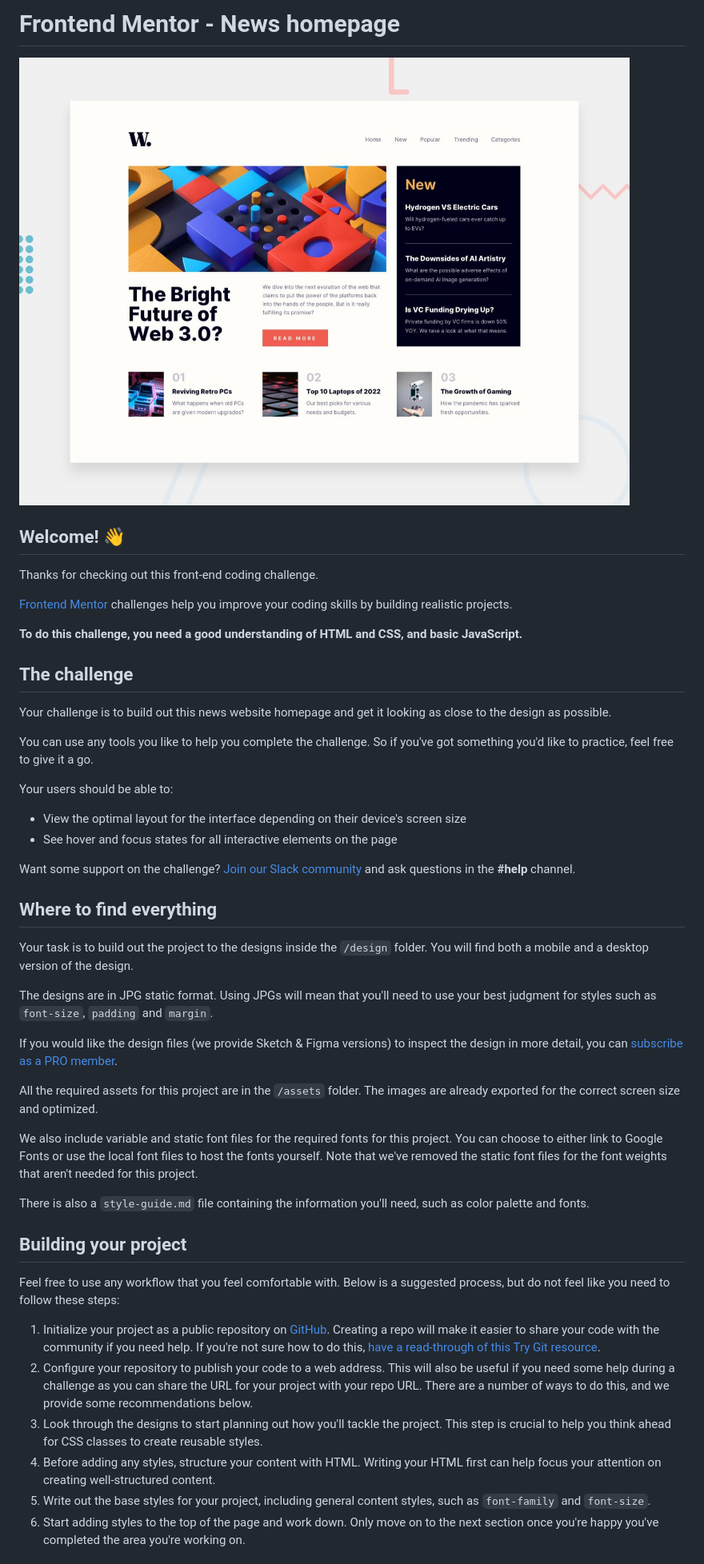
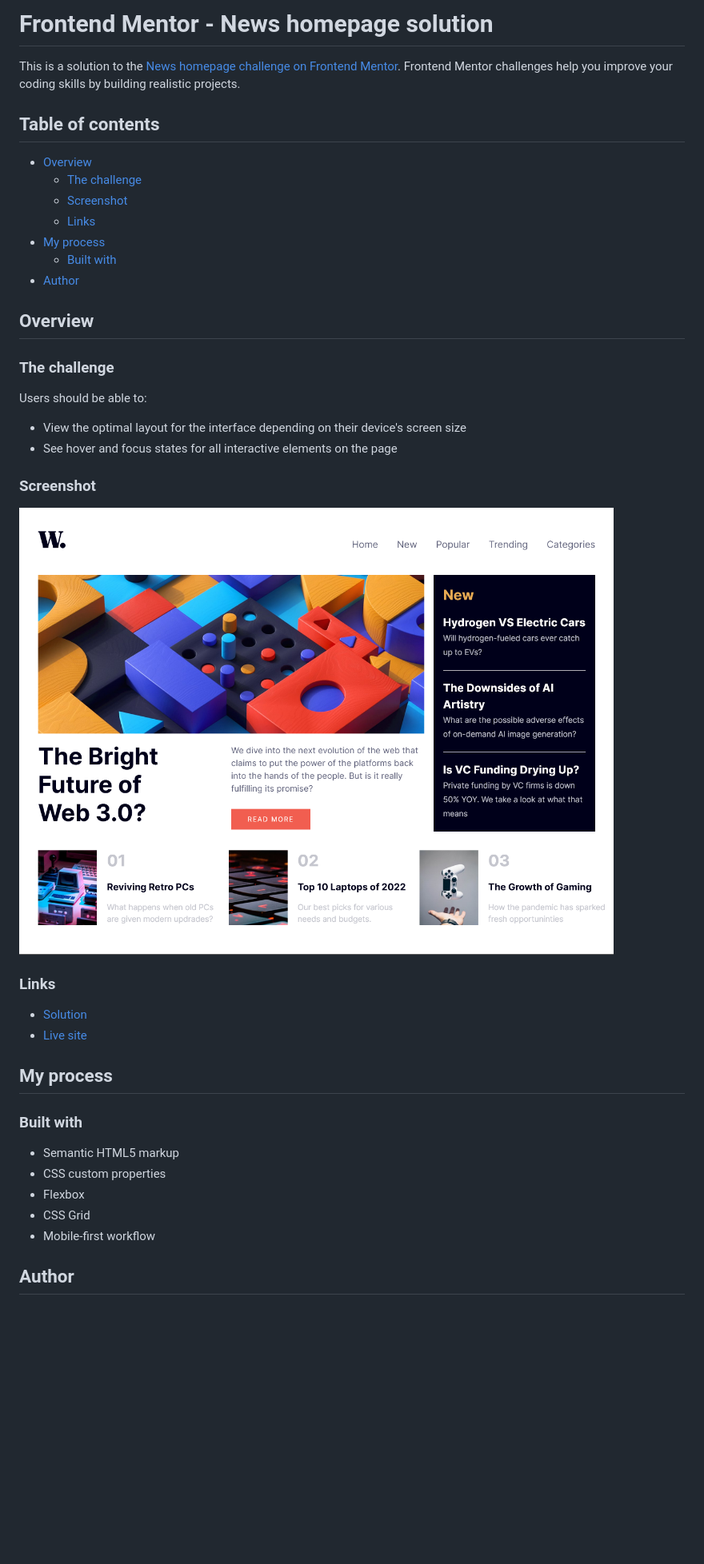
Before and after one commit to ikennarichard/News-homepage, a Markdown page: README.md, the part around the change printed below. Shown: that part at 80% size. Drawn GitHub-style; pictures changed too: assets/images/Screenshot 2023-01-20 at 15-19-18 News homepage.png (added); blank space fills up the shorter version.

```diff
--- a/README.md
+++ b/README.md
@@ -1,50 +1,48 @@
-# Frontend Mentor - News homepage
+# Frontend Mentor - News homepage solution
 
-![Design preview for the News homepage coding challenge](./design/desktop-preview.jpg)
+This is a solution to the [News homepage challenge on Frontend Mentor](https://www.frontendmentor.io/challenges/news-homepage-H6SWTa1MFl). Frontend Mentor challenges help you improve your coding skills by building realistic projects.
 
-## Welcome! 👋
+## Table of contents
 
-Thanks for checking out this front-end coding challenge.
+- [Overview](#overview)
+  - [The challenge](#the-challenge)
+  - [Screenshot](#screenshot)
+  - [Links](#links)
+- [My process](#my-process)
+  - [Built with](#built-with)
+- [Author](#author)
 
-[Frontend Mentor](https://www.frontendmentor.io) challenges help you improve your coding skills by building realistic projects.
 
-**To do this challenge, you need a good understanding of HTML and CSS, and basic JavaScript.**
+## Overview
 
-## The challenge
+### The challenge
 
-Your challenge is to build out this news website homepage and get it looking as close to the design as possible.
-
-You can use any tools you like to help you complete the challenge. So if you've got something you'd like to practice, feel free to give it a go.
-
-Your users should be able to:
+Users should be able to:
 
 - View the optimal layout for the interface depending on their device's screen size
 - See hover and focus states for all interactive elements on the page
 
-Want some support on the challenge? [Join our Slack community](https://www.frontendmentor.io/slack) and ask questions in the **#help** channel.
+### Screenshot
 
-## Where to find everything
+![](./assets/images/Screenshot%202023-01-20%20at%2015-19-18%20News%20homepage.png)
 
-Your task is to build out the project to the designs inside the `/design` folder. You will find both a mobile and a desktop version of the design.
 
-The designs are in JPG static format. Using JPGs will mean that you'll need to use your best judgment for styles such as `font-size`, `padding` and `margin`.
+### Links
 
-If you would like the design files (we provide Sketch & Figma versions) to inspect the design in more detail, you can [subscribe as a PRO member](https://www.frontendmentor.io/pro).
+- [Solution](https://your-solution-url.com)
+- [Live site](https://your-live-site-url.com)
 
-All the required assets for this project are in the `/assets` folder. The images are already exported for the correct screen size and optimized.
+## My process
 
-We also include variable and static font files for the required fonts for this project. You can choose to either link to Google Fonts or use the local font files to host the fonts yourself. Note that we've removed the static font files for the font weights that aren't needed for this project.
+### Built with
 
-There is also a `style-guide.md` file containing the information you'll need, such as color palette and fonts.
+- Semantic HTML5 markup
+- CSS custom properties
+- Flexbox
+- CSS Grid
+- Mobile-first workflow
 
-## Building your project
 
-Feel free to use any workflow that you feel comfortable with. Below is a suggested process, but do not feel like you need to follow these steps:
 
-1. Initialize your project as a public repository on [GitHub](https://github.com/). Creating a repo will make it easier to share your code with the community if you need help. If you're not sure how to do this, [have a read-through of this Try Git resource](https://try.github.io/).
-2. Configure your repository to publish your code to a web address. This will also be useful if you need some help during a challenge as you can share the URL for your project with your repo URL. There are a number of ways to do this, and we provide some recommendations below.
-3. Look through the designs to start planning out how you'll tackle the project. This step is crucial to help you think ahead for CSS classes to create reusable styles.
-4. Before adding any styles, structure your content with HTML. Writing your HTML first can help focus your attention on creating well-structured content.
-5. Write out the base styles for your project, including general content styles, such as `font-family` and `font-size`.
-6. Start adding styles to the top of the page and work down. Only move on to the next section once you're happy you've completed the area you're working on.
+## Author
 
```
Also changed, not shown: other parts of README.md (+3 -44 lines), README-template.md (deleted, +0 -111 lines), 2 other files.
